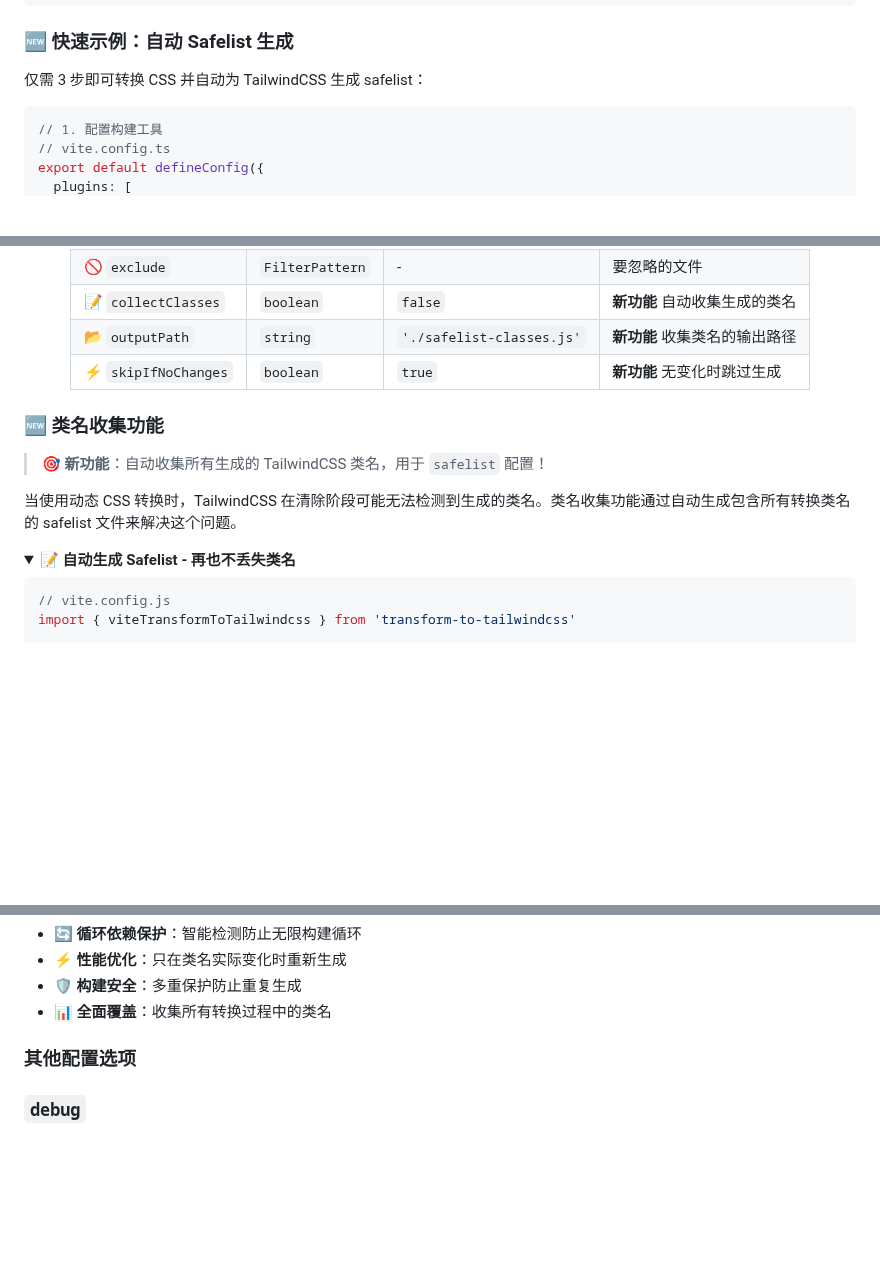
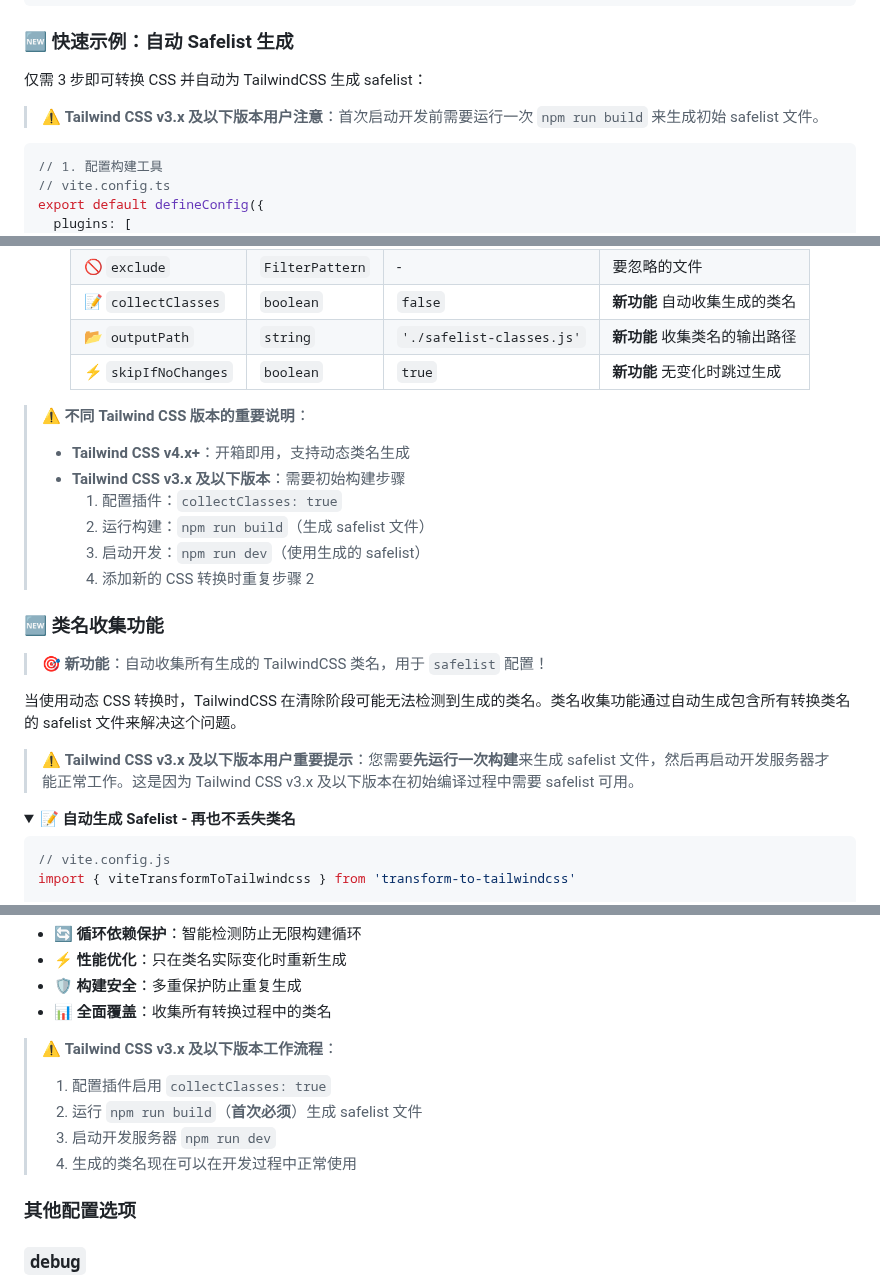
Before and after one commit to Simon-He95/transformToTailwindcss, a Markdown page: README_zh.md, 3 parts joined by grey strips. Rendered like a GitHub page; folded sections open; blank space fills up the shorter version.

````diff
--- a/README_zh.md
+++ b/README_zh.md
@@ -56,6 +56,8 @@ totailwindcss playground --revert
 ### 🆕 快速示例：自动 Safelist 生成
 
 仅需 3 步即可转换 CSS 并自动为 TailwindCSS 生成 safelist：
+
+> ⚠️ **Tailwind CSS v3.x 及以下版本用户注意**：首次启动开发前需要运行一次 `npm run build` 来生成初始 safelist 文件。
 
 ```ts
 // 1. 配置构建工具
@@ -202,11 +204,22 @@ build({
 
 </div>
 
+> ⚠️ **不同 Tailwind CSS 版本的重要说明**：
+>
+> - **Tailwind CSS v4.x+**：开箱即用，支持动态类名生成
+> - **Tailwind CSS v3.x 及以下版本**：需要初始构建步骤
+>   1. 配置插件：`collectClasses: true`
+>   2. 运行构建：`npm run build`（生成 safelist 文件）
+>   3. 启动开发：`npm run dev`（使用生成的 safelist）
+>   4. 添加新的 CSS 转换时重复步骤 2
+
 ### 🆕 类名收集功能
 
 > 🎯 **新功能**：自动收集所有生成的 TailwindCSS 类名，用于 `safelist` 配置！
 
 当使用动态 CSS 转换时，TailwindCSS 在清除阶段可能无法检测到生成的类名。类名收集功能通过自动生成包含所有转换类名的 safelist 文件来解决这个问题。
+
+> ⚠️ **Tailwind CSS v3.x 及以下版本用户重要提示**：您需要**先运行一次构建**来生成 safelist 文件，然后再启动开发服务器才能正常工作。这是因为 Tailwind CSS v3.x 及以下版本在初始编译过程中需要 safelist 可用。
 
 <details>
 <summary><strong>📝 自动生成 Safelist - 再也不丢失类名</strong></summary>
@@ -272,6 +285,13 @@ export { safelistClasses }
 - ⚡ **性能优化**：只在类名实际变化时重新生成
 - 🛡️ **构建安全**：多重保护防止重复生成
 - 📊 **全面覆盖**：收集所有转换过程中的类名
+
+> ⚠️ **Tailwind CSS v3.x 及以下版本工作流程**：
+>
+> 1. 配置插件启用 `collectClasses: true`
+> 2. 运行 `npm run build`（**首次必须**）生成 safelist 文件
+> 3. 启动开发服务器 `npm run dev`
+> 4. 生成的类名现在可以在开发过程中正常使用
 
 </details>
 
````
Also changed, not shown: README.md (+20 -0 lines).
